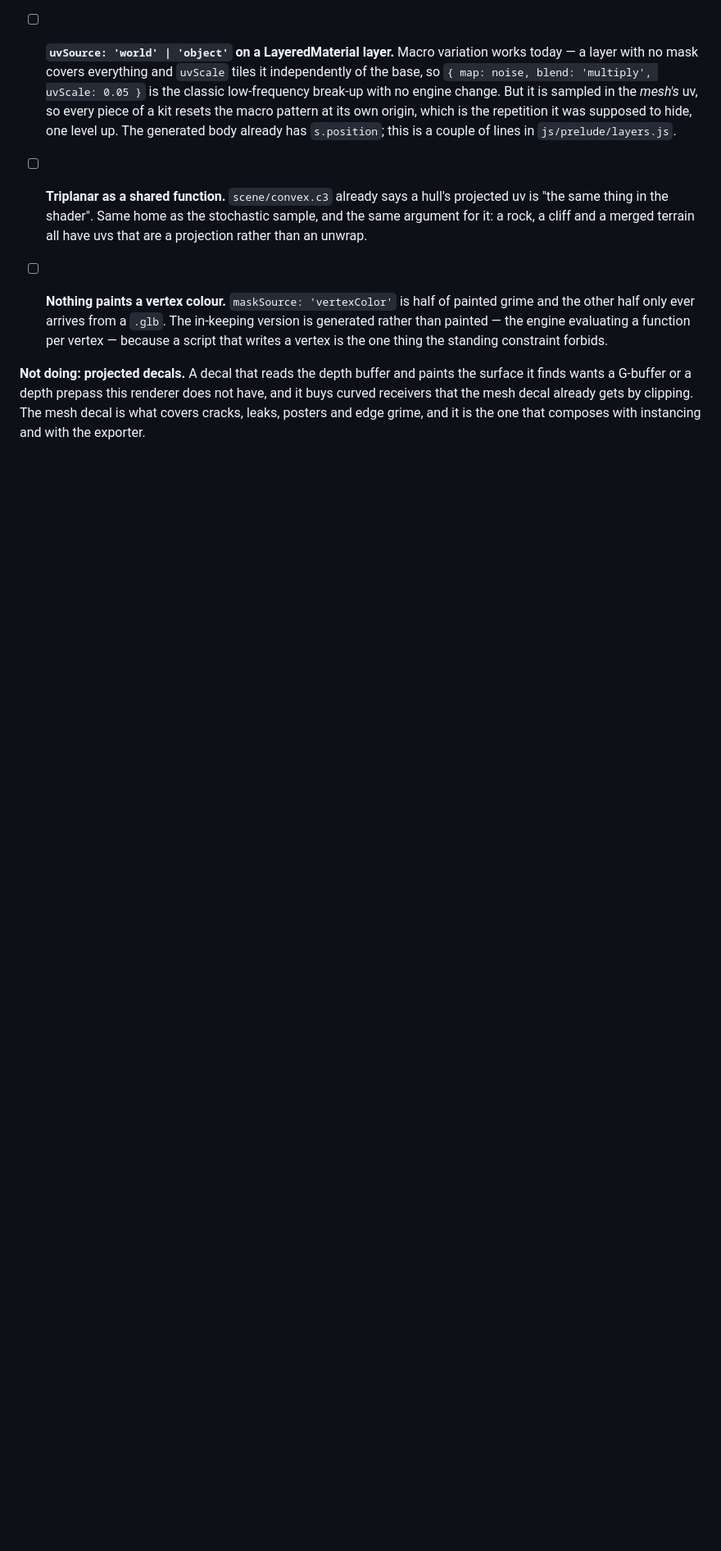
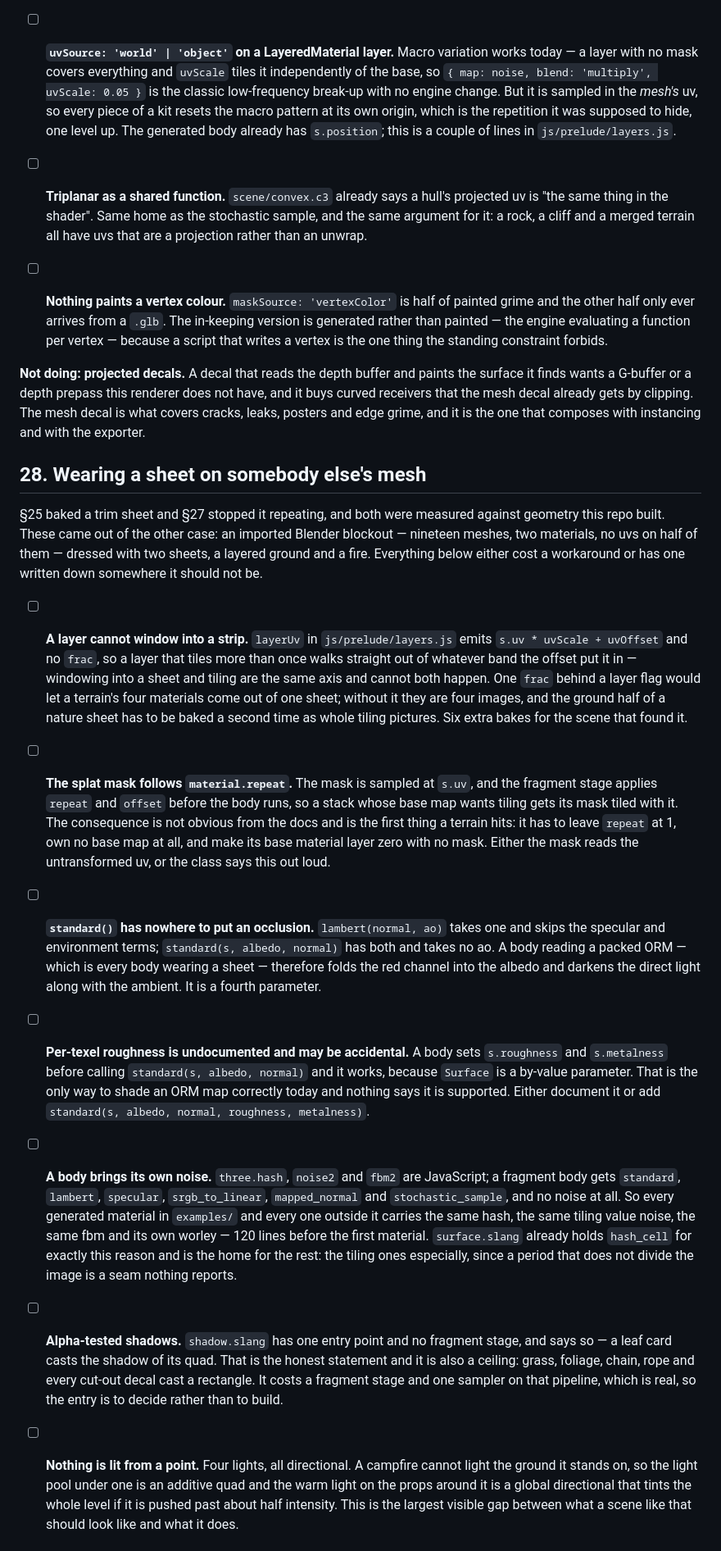
Before and after one commit to tonis2/three.c3, a Markdown page: plan.md, the part around one of its changes. Shown at 82% size. Rendered like a GitHub page; blank space fills up the shorter version.

Commit message:
Update plan

```diff
--- a/plan.md
+++ b/plan.md
@@ -558,3 +551,66 @@ have, and it buys curved receivers that the mesh decal already gets by clipping.
 The mesh decal is what covers cracks, leaks, posters and edge grime, and it is
 the one that composes with instancing and with the exporter.
 
+## 28. Wearing a sheet on somebody else's mesh
+
+§25 baked a trim sheet and §27 stopped it repeating, and both were measured
+against geometry this repo built. These came out of the other case: an imported
+Blender blockout — nineteen meshes, two materials, no uvs on half of them —
+dressed with two sheets, a layered ground and a fire. Everything below either
+cost a workaround or has one written down somewhere it should not be.
+
+- [ ] **A layer cannot window into a strip.** `layerUv` in
+      `js/prelude/layers.js` emits `s.uv * uvScale + uvOffset` and no `frac`, so
+      a layer that tiles more than once walks straight out of whatever band the
+      offset put it in — windowing into a sheet and tiling are the same axis and
+      cannot both happen. One `frac` behind a layer flag would let a terrain's
+      four materials come out of one sheet; without it they are four images, and
+      the ground half of a nature sheet has to be baked a second time as whole
+      tiling pictures. Six extra bakes for the scene that found it.
+
+- [ ] **The splat mask follows `material.repeat`.** The mask is sampled at
+      `s.uv`, and the fragment stage applies `repeat` and `offset` before the
+      body runs, so a stack whose base map wants tiling gets its mask tiled with
+      it. The consequence is not obvious from the docs and is the first thing a
+      terrain hits: it has to leave `repeat` at 1, own no base map at all, and
+      make its base material layer zero with no mask. Either the mask reads the
+      untransformed uv, or the class says this out loud.
+
+- [ ] **`standard()` has nowhere to put an occlusion.** `lambert(normal, ao)`
+      takes one and skips the specular and environment terms; `standard(s,
+      albedo, normal)` has both and takes no ao. A body reading a packed ORM —
+      which is every body wearing a sheet — therefore folds the red channel into
+      the albedo and darkens the direct light along with the ambient. It is a
+      fourth parameter.
+
+- [ ] **Per-texel roughness is undocumented and may be accidental.** A body sets
+      `s.roughness` and `s.metalness` before calling `standard(s, albedo,
+      normal)` and it works, because `Surface` is a by-value parameter. That is
+      the only way to shade an ORM map correctly today and nothing says it is
+      supported. Either document it or add
+      `standard(s, albedo, normal, roughness, metalness)`.
+
+- [ ] **A body brings its own noise.** `three.hash`, `noise2` and `fbm2` are
+      JavaScript; a fragment body gets `standard`, `lambert`, `specular`,
+      `srgb_to_linear`, `mapped_normal` and `stochastic_sample`, and no noise at
+      all. So every generated material in `examples/` and every one outside it
+      carries the same hash, the same tiling value noise, the same fbm and its
+      own worley — 120 lines before the first material. `surface.slang` already
+      holds `hash_cell` for exactly this reason and is the home for the rest:
+      the tiling ones especially, since a period that does not divide the image
+      is a seam nothing reports.
+
+- [ ] **Alpha-tested shadows.** `shadow.slang` has one entry point and no
+      fragment stage, and says so — a leaf card casts the shadow of its quad.
+      That is the honest statement and it is also a ceiling: grass, foliage,
+      chain, rope and every cut-out decal cast a rectangle. It costs a fragment
+      stage and one sampler on that pipeline, which is real, so the entry is to
+      decide rather than to build.
+
+- [ ] **Nothing is lit from a point.** Four lights, all directional. A campfire
+      cannot light the ground it stands on, so the light pool under one is an
+      additive quad and the warm light on the props around it is a global
+      directional that tints the whole level if it is pushed past about half
+      intensity. This is the largest visible gap between what a scene like that
+      should look like and what it does.
+
```
Also changed, not shown: other parts of plan.md (+38 -11 lines).
